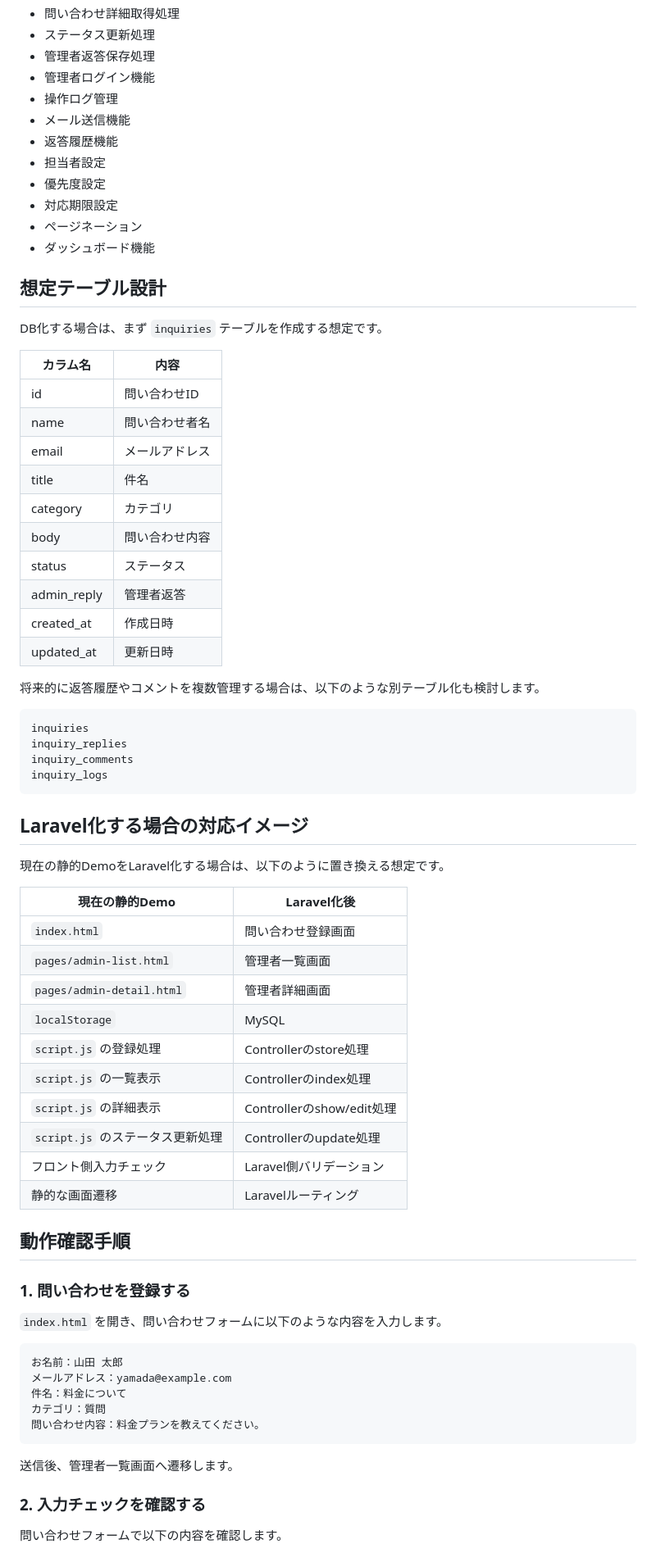
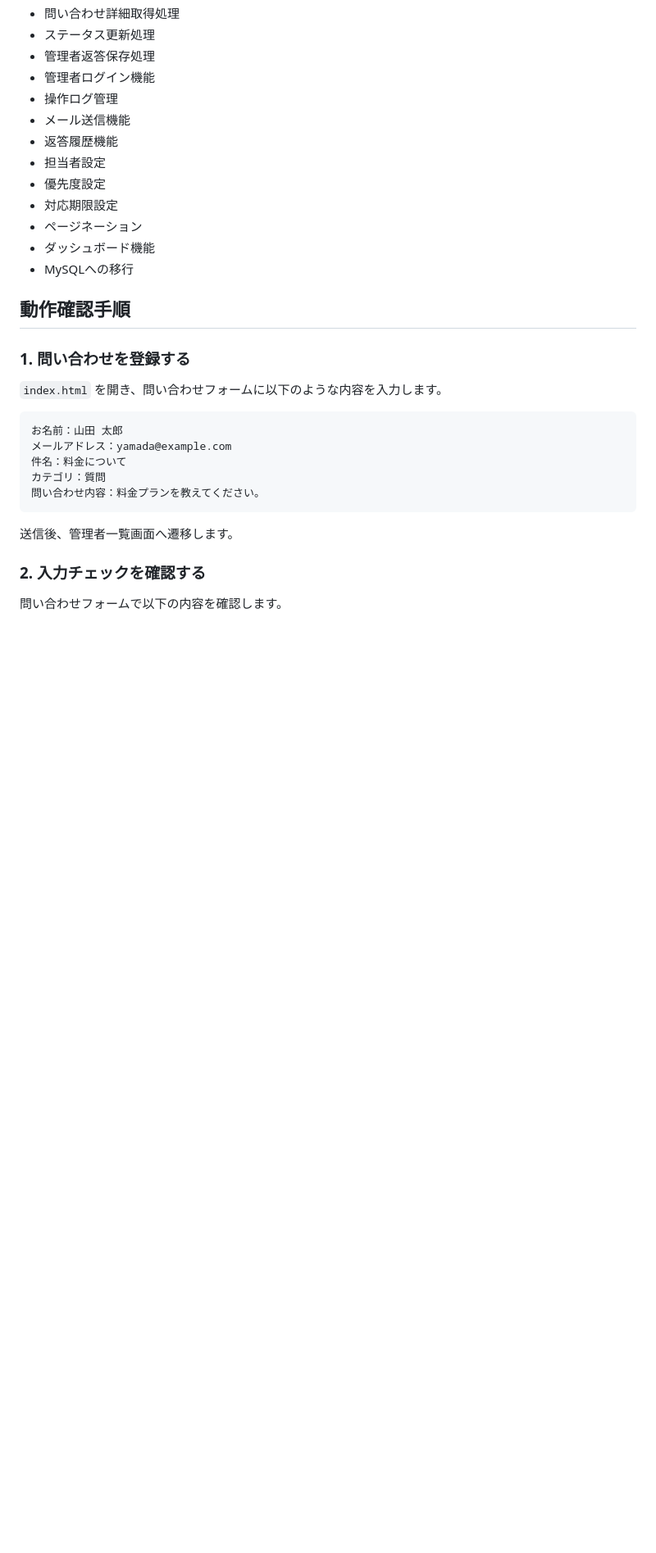
Before and after one commit to yuyamitsu/inquiry-demo, a Markdown page: README.md, the part around one of its changes. Shown at 82% size. Rendered like a GitHub page; blank space fills up the shorter version.

````diff
--- a/README.md
+++ b/README.md
@@ -304,49 +412,7 @@ operation_logs
 * 対応期限設定
 * ページネーション
 * ダッシュボード機能
-
-## 想定テーブル設計
-
-DB化する場合は、まず `inquiries` テーブルを作成する想定です。
-
-| カラム名        | 内容      |
-| ----------- | ------- |
-| id          | 問い合わせID |
-| name        | 問い合わせ者名 |
-| email       | メールアドレス |
-| title       | 件名      |
-| category    | カテゴリ    |
-| body        | 問い合わせ内容 |
-| status      | ステータス   |
-| admin_reply | 管理者返答   |
-| created_at  | 作成日時    |
-| updated_at  | 更新日時    |
-
-将来的に返答履歴やコメントを複数管理する場合は、以下のような別テーブル化も検討します。
-
-```text
-inquiries
-inquiry_replies
-inquiry_comments
-inquiry_logs
-```
-
-## Laravel化する場合の対応イメージ
-
-現在の静的DemoをLaravel化する場合は、以下のように置き換える想定です。
-
-| 現在の静的Demo                 | Laravel化後              |
-| ------------------------- | ---------------------- |
-| `index.html`              | 問い合わせ登録画面              |
-| `pages/admin-list.html`   | 管理者一覧画面                |
-| `pages/admin-detail.html` | 管理者詳細画面                |
-| `localStorage`            | MySQL                  |
-| `script.js` の登録処理         | Controllerのstore処理     |
-| `script.js` の一覧表示         | Controllerのindex処理     |
-| `script.js` の詳細表示         | Controllerのshow/edit処理 |
-| `script.js` のステータス更新処理    | Controllerのupdate処理    |
-| フロント側入力チェック               | Laravel側バリデーション        |
-| 静的な画面遷移                   | Laravelルーティング          |
+* MySQLへの移行
 
 ## 動作確認手順
 
````
Also changed, not shown: other parts of README.md (+116 -3 lines).
